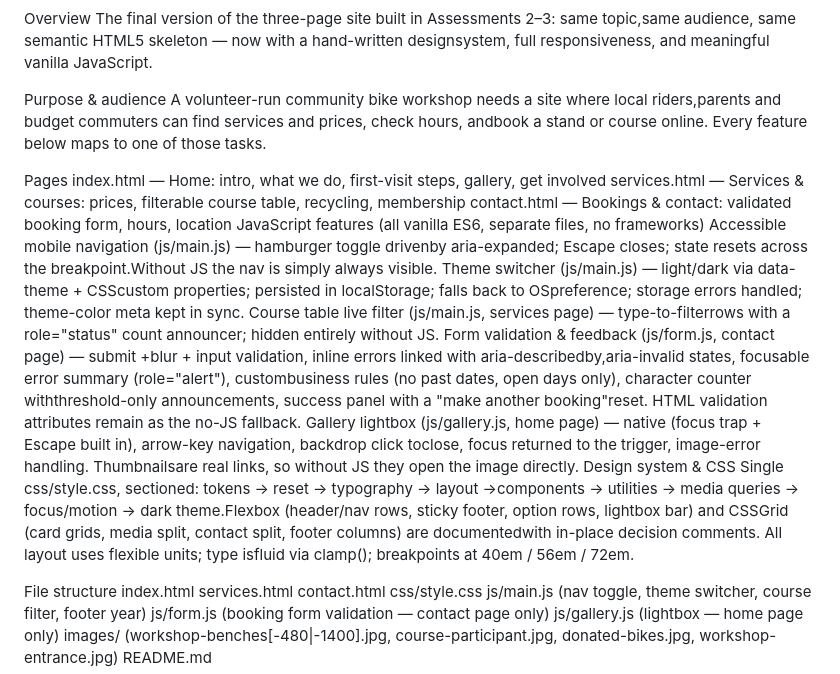
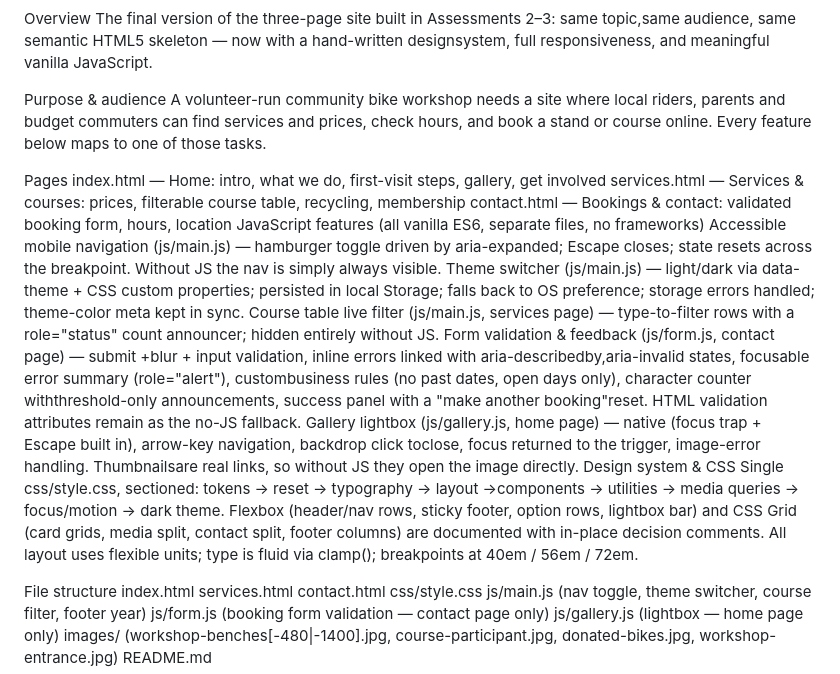
Before and after one commit to ZKila28/Assignment-4, a Markdown page: README.md, the part around the change. GitHub-like rendering.

```diff
--- a/README.md
+++ b/README.md
@@ -5,20 +5,20 @@ Overview
 The final version of the three-page site built in Assessments 2–3: same topic,same audience, same semantic HTML5 skeleton — now with a hand-written designsystem, full responsiveness, and meaningful vanilla JavaScript.
 
 Purpose & audience
-A volunteer-run community bike workshop needs a site where local riders,parents and budget commuters can find services and prices, check hours, andbook a stand or course online. Every feature below maps to one of those tasks.
+A volunteer-run community bike workshop needs a site where local riders, parents and budget commuters can find services and prices, check hours, and book a stand or course online. Every feature below maps to one of those tasks.
 
 Pages
 index.html — Home: intro, what we do, first-visit steps, gallery, get involved
 services.html — Services & courses: prices, filterable course table, recycling, membership
 contact.html — Bookings & contact: validated booking form, hours, location
 JavaScript features (all vanilla ES6, separate files, no frameworks)
-Accessible mobile navigation (js/main.js) — hamburger toggle drivenby aria-expanded; Escape closes; state resets across the breakpoint.Without JS the nav is simply always visible.
-Theme switcher (js/main.js) — light/dark via data-theme + CSScustom properties; persisted in localStorage; falls back to OSpreference; storage errors handled; theme-color meta kept in sync.
-Course table live filter (js/main.js, services page) — type-to-filterrows with a role="status" count announcer; hidden entirely without JS.
+Accessible mobile navigation (js/main.js) — hamburger toggle driven by aria-expanded; Escape closes; state resets across the breakpoint. Without JS the nav is simply always visible.
+Theme switcher (js/main.js) — light/dark via data-theme + CSS custom properties; persisted in local Storage; falls back to OS preference; storage errors handled; theme-color meta kept in sync.
+Course table live filter (js/main.js, services page) — type-to-filter rows with a role="status" count announcer; hidden entirely without JS.
 Form validation & feedback (js/form.js, contact page) — submit +blur + input validation, inline errors linked with aria-describedby,aria-invalid states, focusable error summary (role="alert"), custombusiness rules (no past dates, open days only), character counter withthreshold-only announcements, success panel with a "make another booking"reset. HTML validation attributes remain as the no-JS fallback.
 Gallery lightbox (js/gallery.js, home page) — native <dialog>(focus trap + Escape built in), arrow-key navigation, backdrop click toclose, focus returned to the trigger, image-error handling. Thumbnailsare real links, so without JS they open the image directly.
 Design system & CSS
-Single css/style.css, sectioned: tokens → reset → typography → layout →components → utilities → media queries → focus/motion → dark theme.Flexbox (header/nav rows, sticky footer, option rows, lightbox bar) and CSSGrid (card grids, media split, contact split, footer columns) are documentedwith in-place decision comments. All layout uses flexible units; type isfluid via clamp(); breakpoints at 40em / 56em / 72em.
+Single css/style.css, sectioned: tokens → reset → typography → layout →components → utilities → media queries → focus/motion → dark theme. Flexbox (header/nav rows, sticky footer, option rows, lightbox bar) and CSS Grid (card grids, media split, contact split, footer columns) are documented with in-place decision comments. All layout uses flexible units; type is fluid via clamp(); breakpoints at 40em / 56em / 72em.
 
 File structure
 index.html
```
